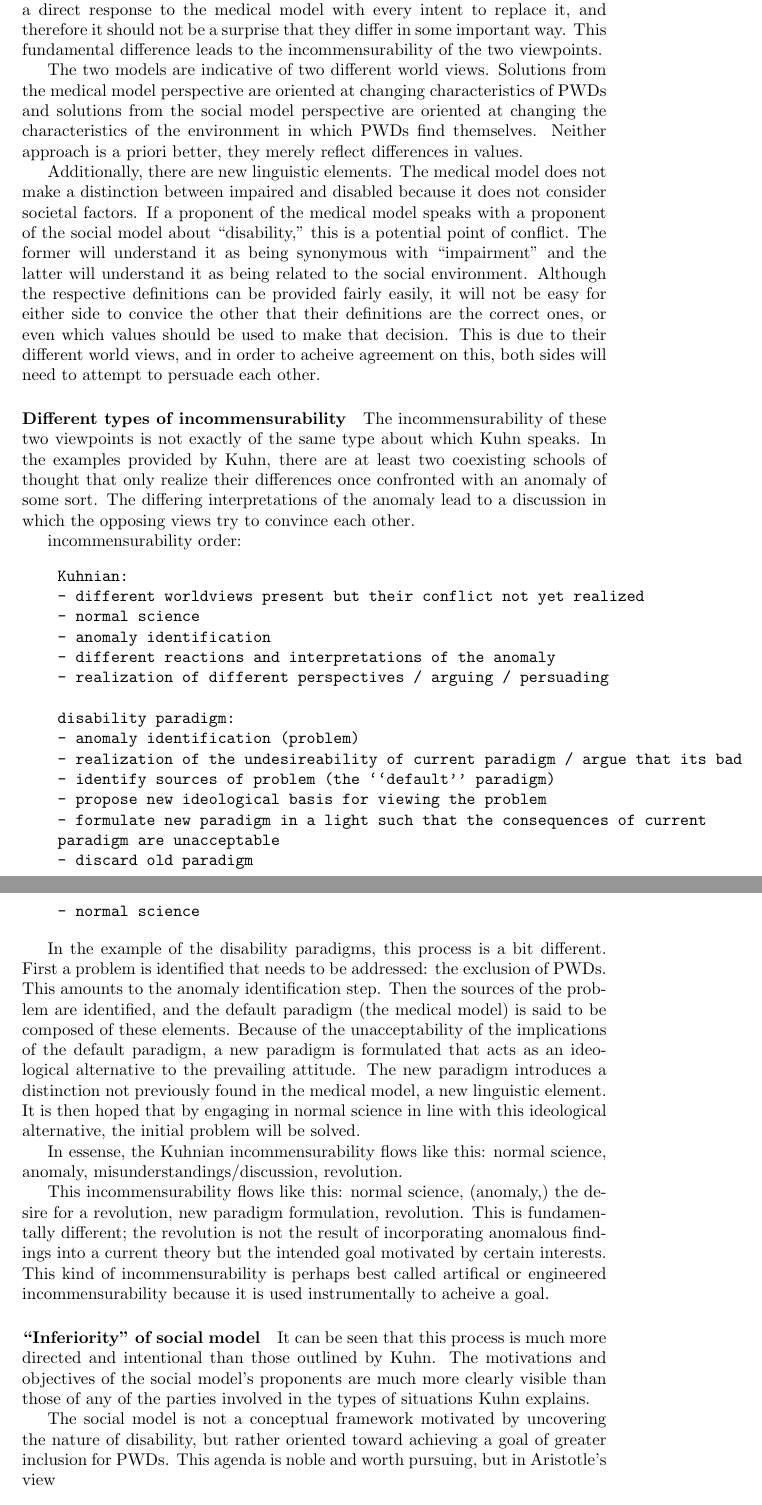
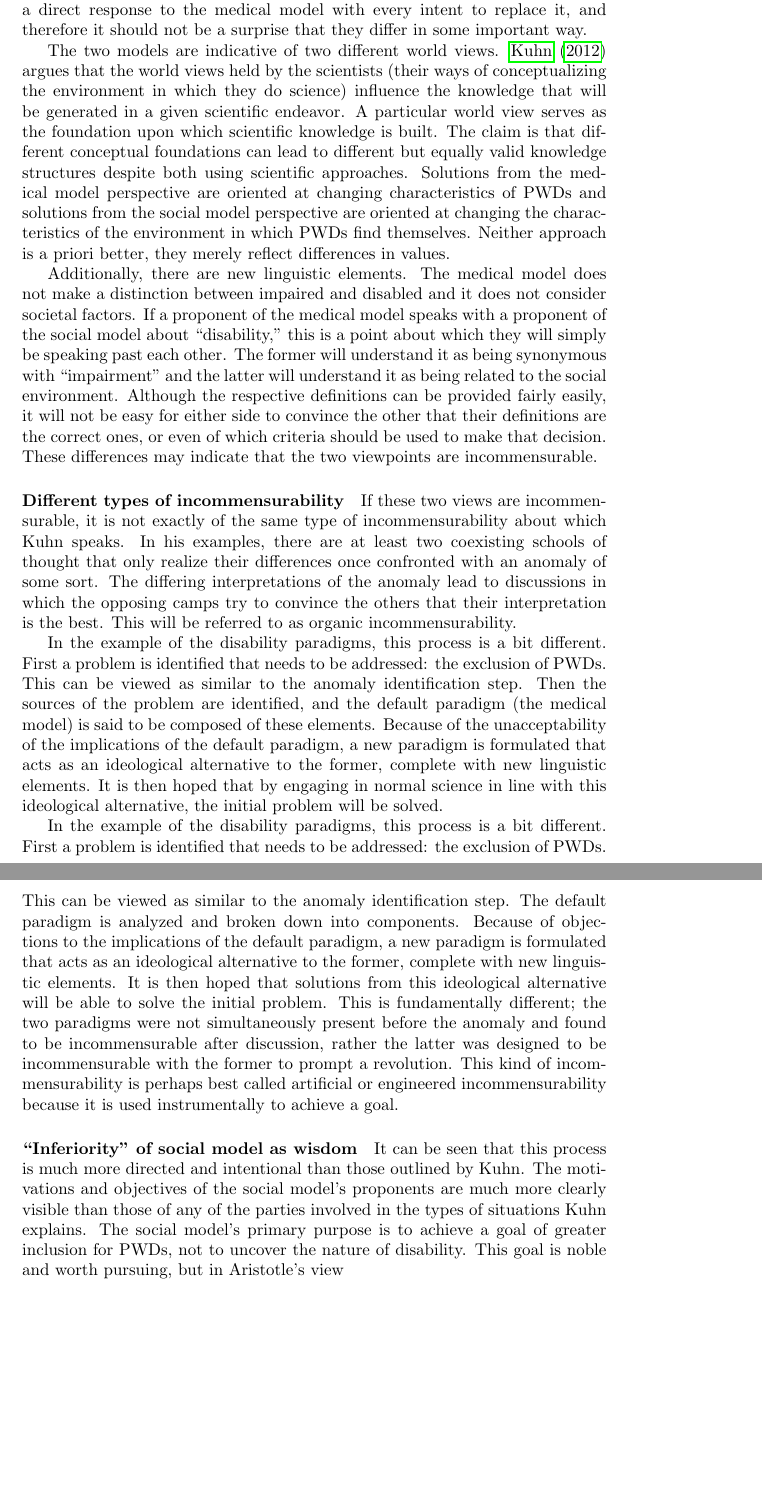
Before and after one commit to funkyrailroad/phil-paper, a LaTeX paper (phil-paper.tex): two parts of pages 6 and 7 of 22 before the commit and two parts of pages 6 and 7 of 21 after it, joined at a grey line, cut so that both start at the same text, the shorter picture padded with empty space. Compiled offline with pdfLaTeX.

Commit message:
Remove direct claim of incommensurability

```diff
--- a/phil-paper.tex
+++ b/phil-paper.tex
@@ -229,90 +231,77 @@ giving the most autonomy to the impaired person as possible.
 The social model and medical model cannot be said to exist harmoniously. The
 social model was formulated as a direct response to the medical model with
 every intent to replace it, and therefore it should not be a surprise that
-they differ in some important way. This fundamental difference leads to the
-incommensurability of the two viewpoints.
+they differ in some important way.
 
-The two models are indicative of two different world views. Solutions from the
-medical model perspective are oriented at changing characteristics of PWDs and
-solutions from the social model perspective are oriented at changing the
-characteristics of the environment in which PWDs find themselves. Neither
-approach is a priori better, they merely reflect differences in values.
+The two models are indicative of two different world views.
+\cite{kuhn2012structure} argues that the world views held by the scientists
+(their ways of conceptualizing the environment in which they do science)
+influence the knowledge that will be generated in a given scientific endeavor.
+A particular world view serves as the foundation upon which scientific
+knowledge is built. The claim is that different conceptual foundations can
+lead to different but equally valid knowledge structures despite both using
+scientific approaches. Solutions from the medical model perspective are
+oriented at changing characteristics of PWDs and solutions from the social
+model perspective are oriented at changing the characteristics of the
+environment in which PWDs find themselves. Neither approach is a priori
+better, they merely reflect differences in values.
 
 Additionally, there are new linguistic elements. The medical model does not
-make a distinction between impaired and disabled because it does not consider
+make a distinction between impaired and disabled and it does not consider
 societal factors. If a proponent of the medical model speaks with a proponent
-of the social model about ``disability,'' this is a potential point of
-conflict. The former will understand it as being synonymous with
-``impairment'' and the latter will understand it as being related to the
-social environment. Although the respective definitions can be provided fairly
-easily, it will not be easy for either side to convice the other that their
-definitions are the correct ones, or even which values should be used to make
-that decision. This is due to their different world views, and in order to
-acheive agreement on this, both sides will need to attempt to persuade each
-other.
+of the social model about ``disability,'' this is a point about which they
+will simply be speaking past each other. The former will understand it as
+being synonymous with ``impairment'' and the latter will understand it as
+being related to the social environment. Although the respective definitions
+can be provided fairly easily, it will not be easy for either side to convince
+the other that their definitions are the correct ones, or even of which
+criteria should be used to make that decision. These differences may indicate
+that the two viewpoints are incommensurable.
 
 \paragraph{Different types of incommensurability}
 
-The incommensurability of these two viewpoints is not exactly of the same type
-about which Kuhn speaks. In the examples provided by Kuhn, there are at least
-two coexisting schools of thought that only realize their differences once
-confronted with an anomaly of some sort. The differing interpretations of the
-anomaly lead to a discussion in which the opposing views try to convince each
-other.
-
-incommensurability order:
-
-\begin{verbatim}
-    Kuhnian:
-    - different worldviews present but their conflict not yet realized
-    - normal science
-    - anomaly identification
-    - different reactions and interpretations of the anomaly
-    - realization of different perspectives / arguing / persuading
-
-    disability paradigm:
-    - anomaly identification (problem)
-    - realization of the undesireability of current paradigm / argue that its bad
-    - identify sources of problem (the ``default'' paradigm)
-    - propose new ideological basis for viewing the problem
-    - formulate new paradigm in a light such that the consequences of current
-    paradigm are unacceptable
-    - discard old paradigm
-    - normal science
-\end{verbatim}
-
+If these two views are incommensurable, it is not exactly of the same type of
+incommensurability about which Kuhn speaks. In his examples, there are at
+least two coexisting schools of thought that only realize their differences
+once confronted with an anomaly of some sort. The differing interpretations of
+the anomaly lead to discussions in which the opposing camps try to convince
+the others that their interpretation is the best. This will be referred to as
+organic incommensurability.
 
 In the example of the disability paradigms, this process is a bit different.
 First a problem is identified that needs to be addressed: the exclusion of
-PWDs. This amounts to the anomaly identification step. Then the sources of the
-problem are identified, and the default paradigm (the medical model) is said
-to be composed of these elements. Because of the unacceptability of the
-implications of the default paradigm, a new paradigm is formulated that acts
-as an ideological alternative to the prevailing attitude. The new paradigm
-introduces a distinction not previously found in the medical model, a new
-linguistic element. It is then hoped that by engaging in normal science in
-line with this ideological alternative, the initial problem will be solved.
+PWDs. This can be viewed as similar to the anomaly identification step. Then
+the sources of the problem are identified, and the default paradigm (the
+medical model) is said to be composed of these elements. Because of the
+unacceptability of the implications of the default paradigm, a new paradigm is
+formulated that acts as an ideological alternative to the former, complete
+with new linguistic elements. It is then hoped that by engaging in normal
+science in line with this ideological alternative, the initial problem will be
+solved.
 
-In essense, the Kuhnian incommensurability flows like this: normal science,
-anomaly, misunderstandings/discussion, revolution.
+In the example of the disability paradigms, this process is a bit different.
+First a problem is identified that needs to be addressed: the exclusion of
+PWDs. This can be viewed as similar to the anomaly identification step. The
+default paradigm is analyzed and broken down into components. Because of
+objections to the implications of the default paradigm, a new paradigm is
+formulated that acts as an ideological alternative to the former, complete
+with new linguistic elements. It is then hoped that solutions from this
+ideological alternative will be able to solve the initial problem. This is
+fundamentally different; the two paradigms were not simultaneously present
+before the anomaly and found to be incommensurable after discussion, rather
+the latter was designed to be incommensurable with the former to prompt a
+revolution. This kind of incommensurability is perhaps best called artificial
+or engineered incommensurability because it is used instrumentally to achieve
+a goal.
 
-This incommensurability flows like this: normal science, (anomaly,) the desire
-for a revolution, new paradigm formulation, revolution. This is fundamentally
-different; the revolution is not the result of incorporating anomalous
-findings into a current theory but the intended goal motivated by certain
-interests. This kind of incommensurability is perhaps best called artifical or
-engineered incommensurability because it is used instrumentally to acheive a
-goal.
+\paragraph{``Inferiority'' of social model as wisdom}
 
-\paragraph{``Inferiority'' of social model}
 It can be seen that this process is much more directed and intentional than
 those outlined by Kuhn. The motivations and objectives of the social model's
 proponents are much more clearly visible than those of any of the parties
-involved in the types of situations Kuhn explains.
-
-The social model is not a conceptual framework motivated by uncovering the
-nature of disability, but rather oriented toward achieving a goal of greater
-inclusion for PWDs. This agenda is noble and worth pursuing, but in
+involved in the types of situations Kuhn explains. The social model's primary
+purpose is to achieve a goal of greater inclusion for PWDs, not to uncover the
+nature of disability. This goal is noble and worth pursuing, but in
 Aristotle's view
 %
 \begin{quote}
```
Also changed, not shown: phil-paper.tex (121 more changed lines).
